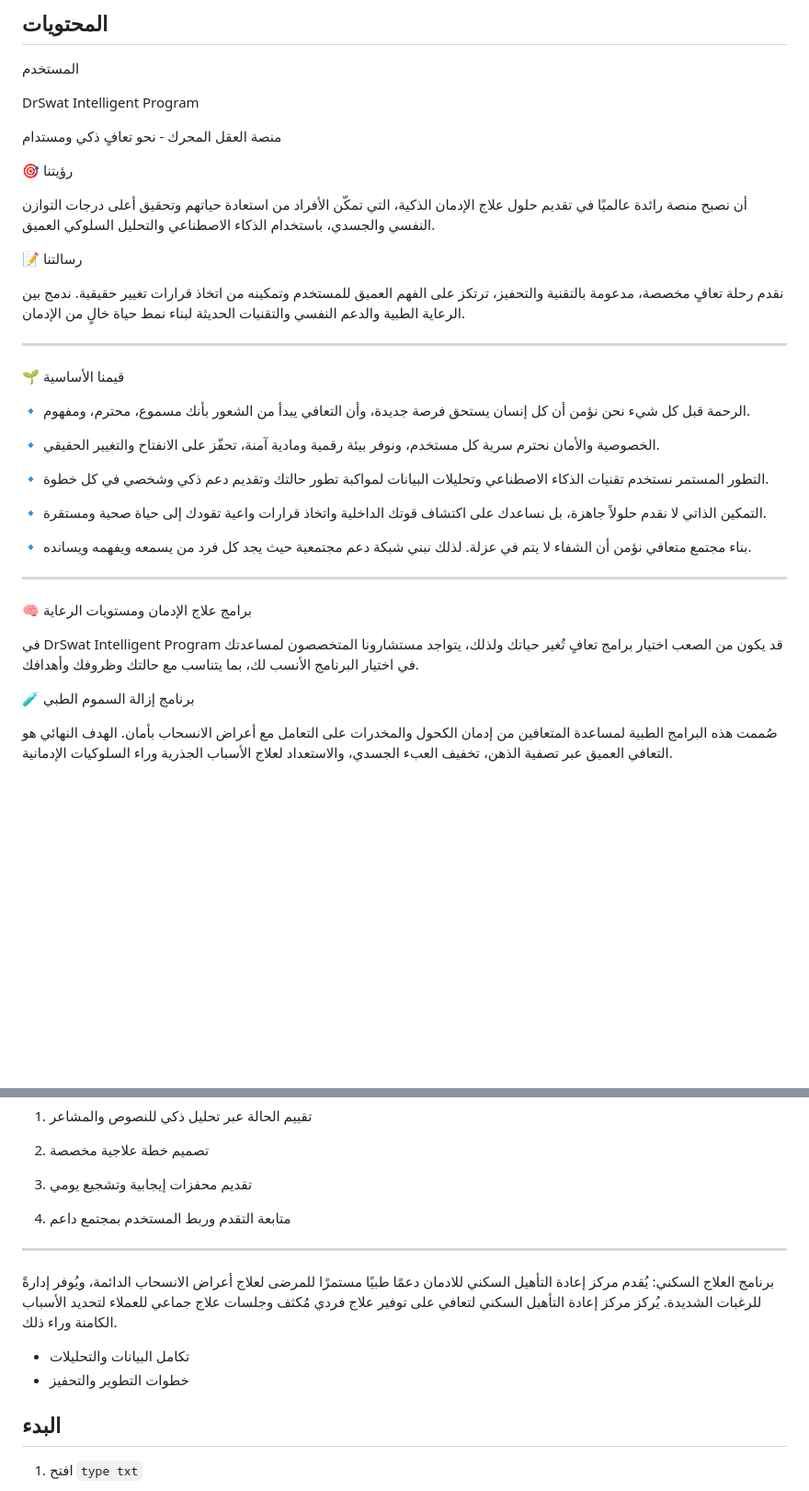
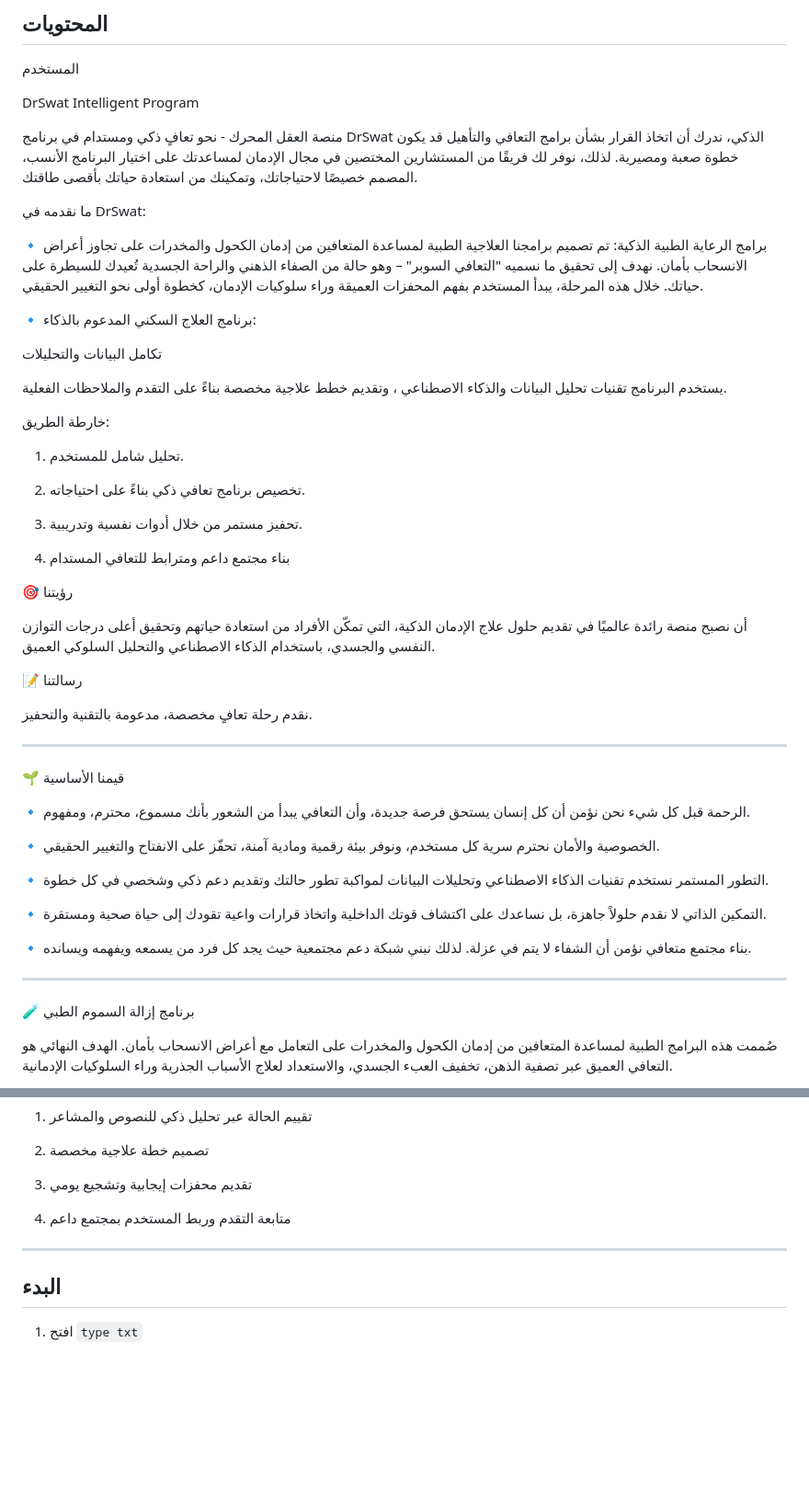
Before and after one commit to Drswat2030/DrSwat-Engine, a Markdown page: README (1).md, 2 parts joined by grey strips. Shown at 92% size. GitHub-like rendering; blank space fills up the shorter version.

```diff
--- a/README (1).md
+++ b/README (1).md
@@ -9,6 +9,31 @@
  DrSwat Intelligent Program
 
 منصة العقل المحرك - نحو تعافٍ ذكي ومستدام
+في برنامج DrSwat الذكي، ندرك أن اتخاذ القرار بشأن برامج التعافي والتأهيل قد يكون خطوة صعبة ومصيرية. لذلك، نوفر لك فريقًا من المستشارين المختصين في مجال الإدمان لمساعدتك على اختيار البرنامج الأنسب، المصمم خصيصًا لاحتياجاتك، وتمكينك من استعادة حياتك بأقصى طاقتك.
+
+ما نقدمه في DrSwat:
+
+🔹 برامج الرعاية الطبية الذكية:
+تم تصميم برامجنا العلاجية الطبية لمساعدة المتعافين من إدمان الكحول والمخدرات على تجاوز أعراض الانسحاب بأمان. نهدف إلى تحقيق ما نسميه "التعافي السوبر" – وهو حالة من الصفاء الذهني والراحة الجسدية تُعيدك للسيطرة على حياتك. خلال هذه المرحلة، يبدأ المستخدم بفهم المحفزات العميقة وراء سلوكيات الإدمان، كخطوة أولى نحو التغيير الحقيقي.
+
+🔹 برنامج العلاج السكني المدعوم بالذكاء:
+
+تكامل البيانات والتحليلات
+
+يستخدم البرنامج تقنيات تحليل البيانات والذكاء الاصطناعي ، وتقديم خطط علاجية مخصصة بناءً على التقدم والملاحظات الفعلية.
+
+خارطة الطريق:
+
+1. تحليل  شامل للمستخدم.
+
+
+2. تخصيص برنامج تعافي ذكي بناءً على احتياجاته.
+
+
+3. تحفيز مستمر من خلال أدوات نفسية وتدريبية.
+
+
+4. بناء مجتمع داعم ومترابط للتعافي المستدام
 
 🎯 رؤيتنا
 
@@ -16,7 +41,7 @@
 
 📝 رسالتنا
 
-نقدم رحلة تعافٍ مخصصة، مدعومة بالتقنية والتحفيز، ترتكز على الفهم العميق للمستخدم وتمكينه من اتخاذ قرارات تغيير حقيقية. ندمج بين الرعاية الطبية والدعم النفسي والتقنيات الحديثة لبناء نمط حياة خالٍ من الإدمان.
+نقدم رحلة تعافٍ مخصصة، مدعومة بالتقنية والتحفيز.
 
 
 ---
@@ -41,9 +66,6 @@
 
 ---
 
-🧠 برامج علاج الإدمان ومستويات الرعاية
-
-في DrSwat Intelligent Program     قد يكون من الصعب اختيار برامج تعافٍ تُغير حياتك ولذلك، يتواجد مستشارونا المتخصصون لمساعدتك في اختيار البرنامج الأنسب لك، بما يتناسب مع حالتك وظروفك وأهدافك.
 
 🧪 برنامج إزالة السموم الطبي
 
@@ -84,10 +106,6 @@
 
 
 
-برنامج العلاج السكني: يُقدم مركز إعادة التأهيل السكني للادمان دعمًا طبيًا مستمرًا للمرضى لعلاج أعراض الانسحاب الدائمة، ويُوفر إدارةً للرغبات الشديدة. يُركز مركز إعادة التأهيل السكني لتعافي على توفير علاج فردي مُكثف وجلسات علاج جماعي للعملاء لتحديد الأسباب الكامنة وراء ذلك.
-- تكامل البيانات والتحليلات
-- خطوات التطوير والتحفيز
-
 ## البدء
 1. افتح `type txt`
 
```
